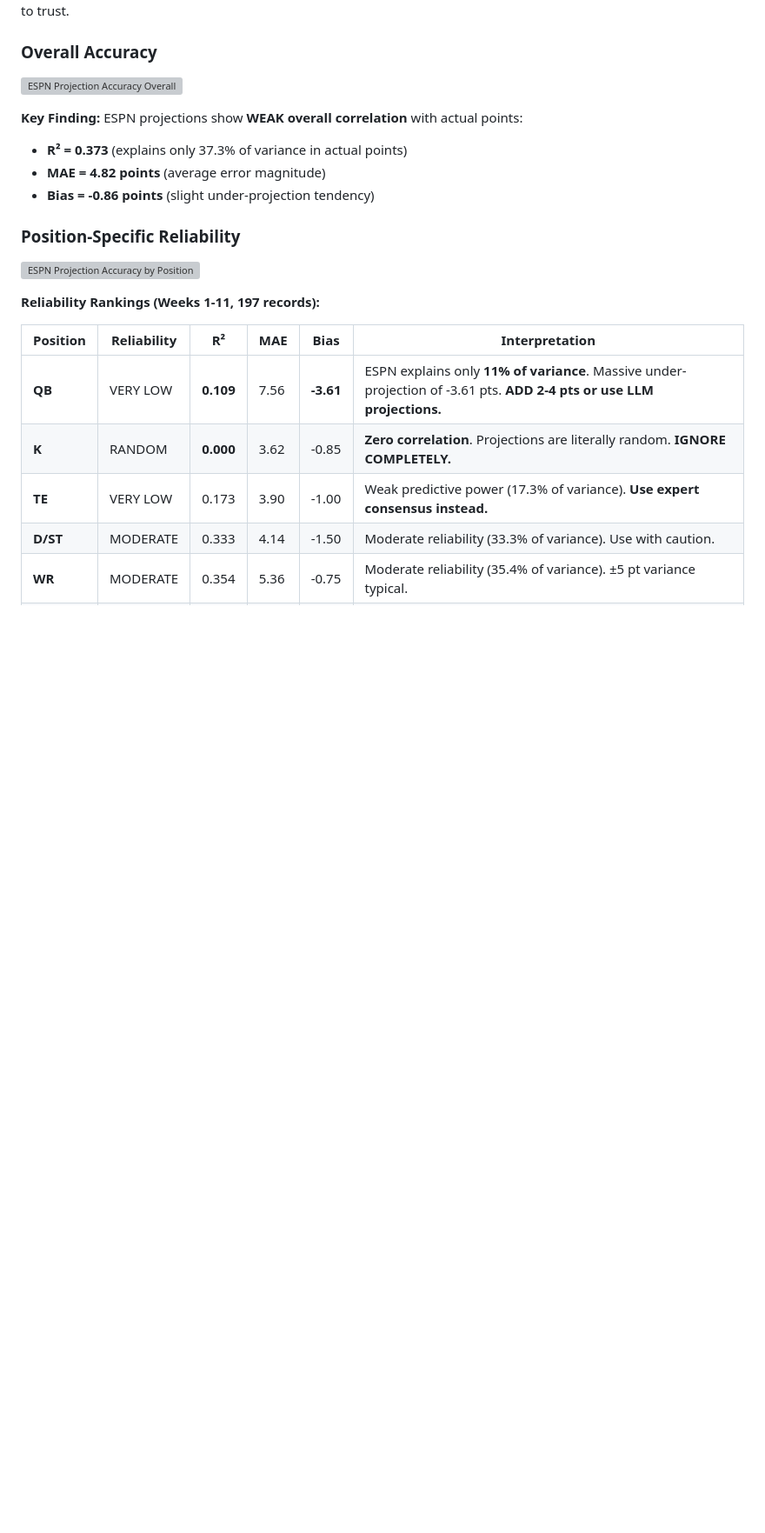
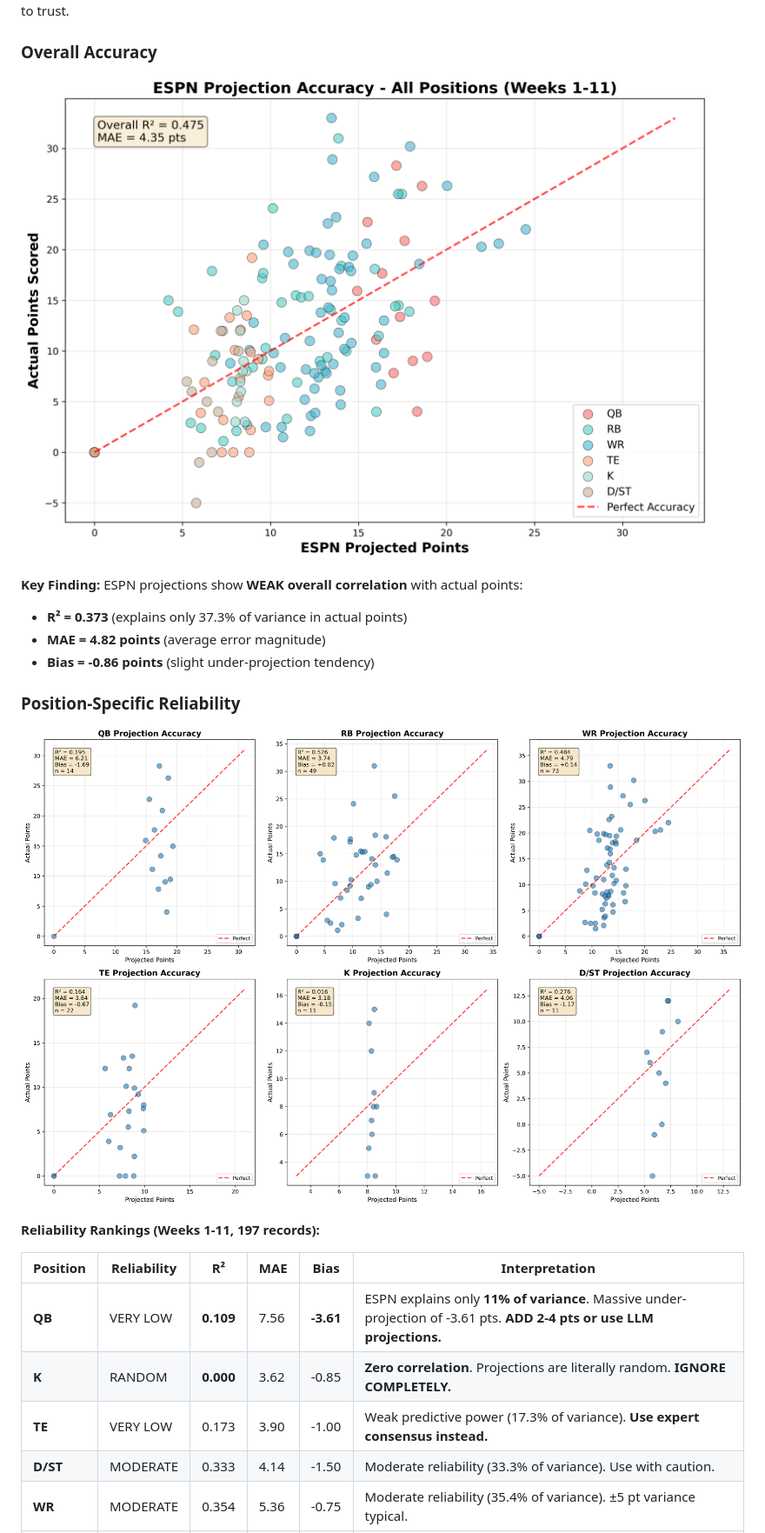
Before and after one commit to tetrakai1/ff2025_weekly, a Markdown page: week12_suggestions.md, the part around the change printed below. Shown: that part at 87% size. Drawn GitHub-style; blank space fills up the shorter version; grey boxes are pictures that could not be loaded.

```diff
--- a/week12_suggestions.md
+++ b/week12_suggestions.md
@@ -45,7 +45,7 @@
 
 ### Overall Accuracy
 
-![ESPN Projection Accuracy Overall](../output/projection_accuracy_overall.png)
+![ESPN Projection Accuracy Overall](images/projection_accuracy_overall.png)
 
 **Key Finding:** ESPN projections show **WEAK overall correlation** with actual points:
 - **R² = 0.373** (explains only 37.3% of variance in actual points)
@@ -54,7 +54,7 @@
 
 ### Position-Specific Reliability
 
-![ESPN Projection Accuracy by Position](../output/projection_accuracy_by_position.png)
+![ESPN Projection Accuracy by Position](images/projection_accuracy_by_position.png)
 
 **Reliability Rankings (Weeks 1-11, 197 records):**
 
```
Also changed, not shown: other parts of week12_suggestions.md (+70 -58 lines).
